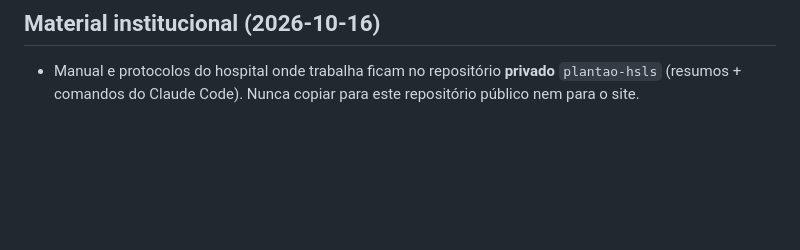
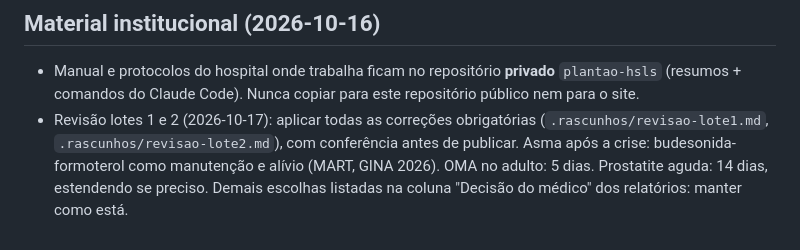
Before and after one commit to evandro-delmondez/meu-plantao, a Markdown page: docs/DECISOES.md, the part around the change. Rendered like a GitHub page; blank space fills up the shorter version.

Commit message:
Decisões da revisão dos lotes 1 e 2
Co-Authored-By: Claude Opus 5.5 <noreply@anthropic.com>

```diff
--- a/docs/DECISOES.md
+++ b/docs/DECISOES.md
@@ -67,3 +67,4 @@ Lido no início de toda tarefa (skill `retomar`). Não rediscutir o que está aq
 
 ## Material institucional (2026-10-16)
 - Manual e protocolos do hospital onde trabalha ficam no repositório **privado** `plantao-hsls` (resumos + comandos do Claude Code). Nunca copiar para este repositório público nem para o site.
+- Revisão lotes 1 e 2 (2026-10-17): aplicar todas as correções obrigatórias (`.rascunhos/revisao-lote1.md`, `.rascunhos/revisao-lote2.md`), com conferência antes de publicar. Asma após a crise: budesonida-formoterol como manutenção e alívio (MART, GINA 2026). OMA no adulto: 5 dias. Prostatite aguda: 14 dias, estendendo se preciso. Demais escolhas listadas na coluna "Decisão do médico" dos relatórios: manter como está.
```
